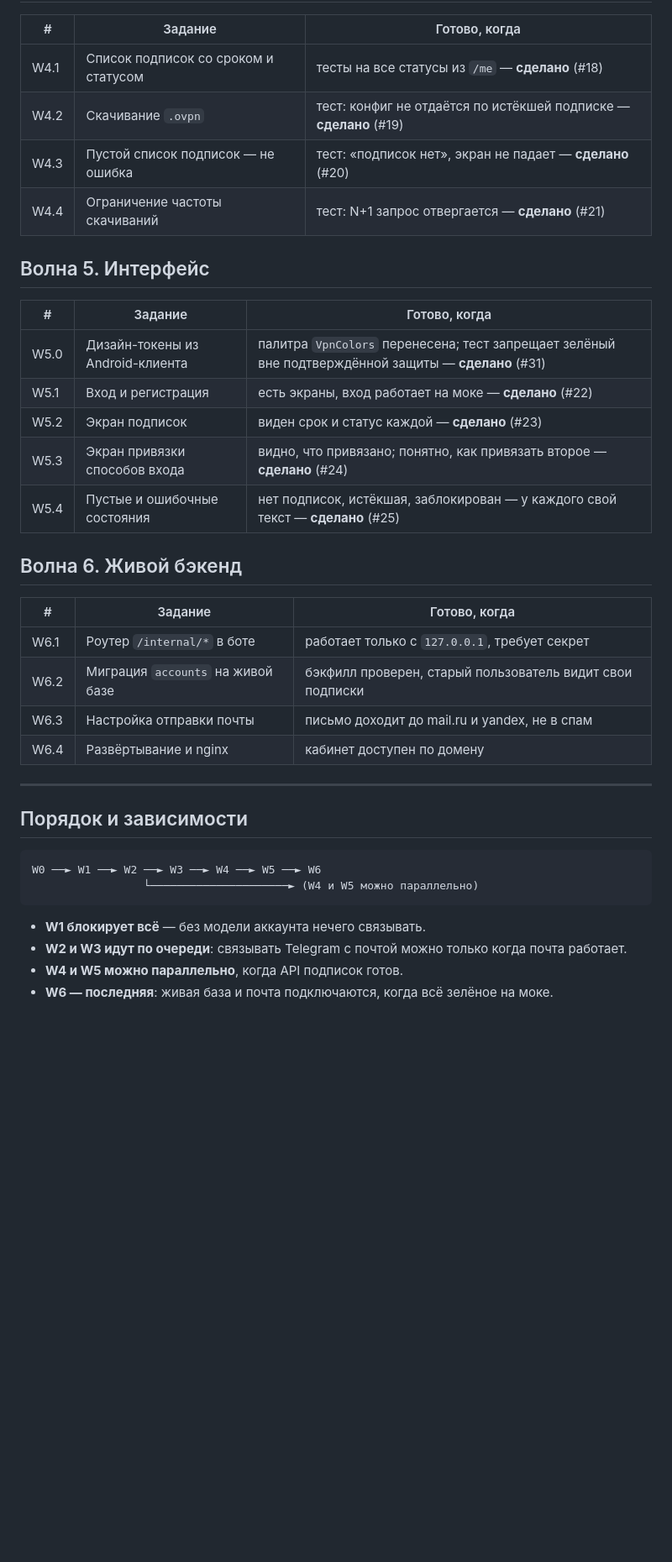
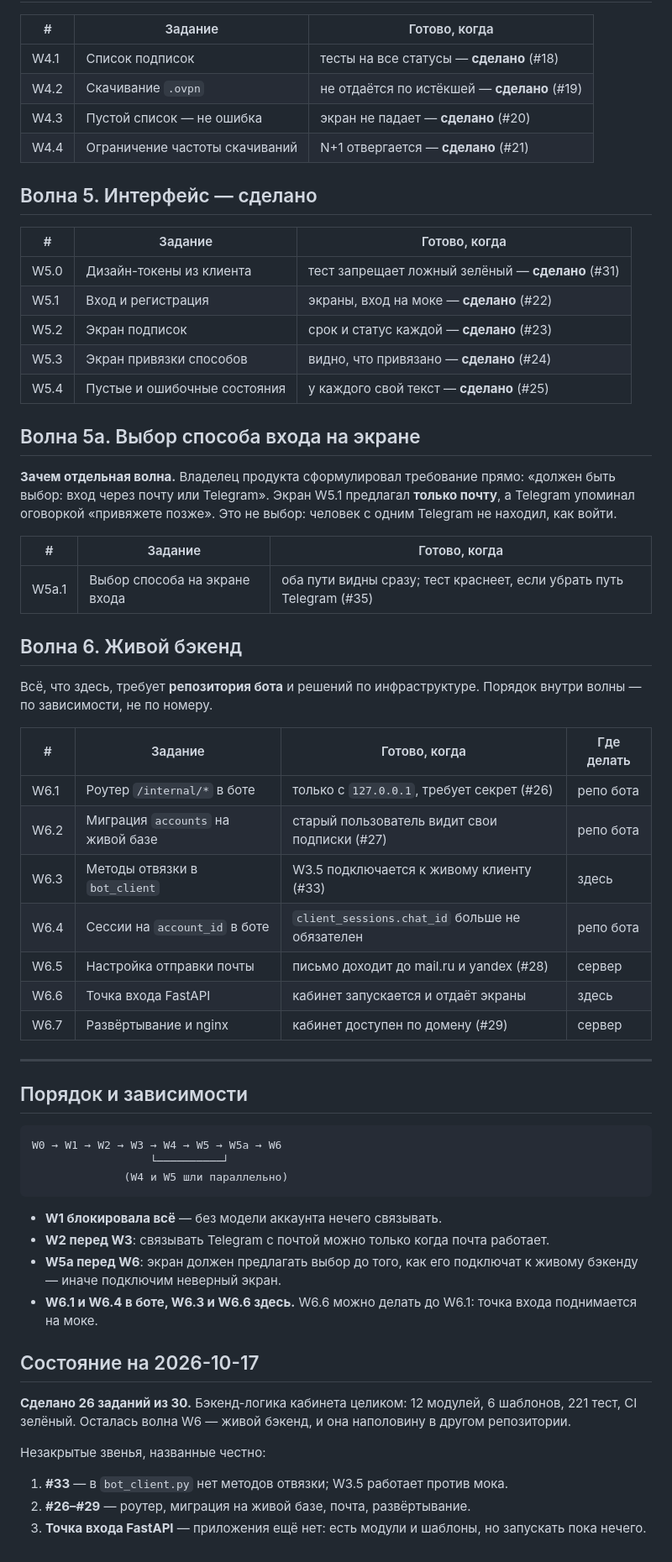
Before and after one commit to impossi8le/vpn-cabinet, a Markdown page: docs/plans/2026-10-17-cabinet-implementation.md, the part around one of its changes. Shown at 84% size. Drawn GitHub-style; blank space fills up the shorter version.

````diff
--- a/docs/plans/2026-10-17-cabinet-implementation.md
+++ b/docs/plans/2026-10-17-cabinet-implementation.md
@@ -49,41 +64,73 @@
 
 | # | Задание | Готово, когда |
 |---|---|---|
-| W4.1 | Список подписок со сроком и статусом | тесты на все статусы из `/me` — **сделано** (#18) |
-| W4.2 | Скачивание `.ovpn` | тест: конфиг не отдаётся по истёкшей подписке — **сделано** (#19) |
-| W4.3 | Пустой список подписок — не ошибка | тест: «подписок нет», экран не падает — **сделано** (#20) |
-| W4.4 | Ограничение частоты скачиваний | тест: N+1 запрос отвергается — **сделано** (#21) |
+| W4.1 | Список подписок | тесты на все статусы — **сделано** (#18) |
+| W4.2 | Скачивание `.ovpn` | не отдаётся по истёкшей — **сделано** (#19) |
+| W4.3 | Пустой список — не ошибка | экран не падает — **сделано** (#20) |
+| W4.4 | Ограничение частоты скачиваний | N+1 отвергается — **сделано** (#21) |
 
-## Волна 5. Интерфейс
+## Волна 5. Интерфейс — сделано
 
 | # | Задание | Готово, когда |
 |---|---|---|
-| W5.0 | Дизайн-токены из Android-клиента | палитра `VpnColors` перенесена; тест запрещает зелёный вне подтверждённой защиты — **сделано** (#31) |
-| W5.1 | Вход и регистрация | есть экраны, вход работает на моке — **сделано** (#22) |
-| W5.2 | Экран подписок | виден срок и статус каждой — **сделано** (#23) |
-| W5.3 | Экран привязки способов входа | видно, что привязано; понятно, как привязать второе — **сделано** (#24) |
-| W5.4 | Пустые и ошибочные состояния | нет подписок, истёкшая, заблокирован — у каждого свой текст — **сделано** (#25) |
+| W5.0 | Дизайн-токены из клиента | тест запрещает ложный зелёный — **сделано** (#31) |
+| W5.1 | Вход и регистрация | экраны, вход на моке — **сделано** (#22) |
+| W5.2 | Экран подписок | срок и статус каждой — **сделано** (#23) |
+| W5.3 | Экран привязки способов | видно, что привязано — **сделано** (#24) |
+| W5.4 | Пустые и ошибочные состояния | у каждого свой текст — **сделано** (#25) |
+
+## Волна 5а. Выбор способа входа на экране
+
+**Зачем отдельная волна.** Владелец продукта сформулировал требование прямо:
+«должен быть выбор: вход через почту или Telegram». Экран W5.1 предлагал
+**только почту**, а Telegram упоминал оговоркой «привяжете позже». Это не
+выбор: человек с одним Telegram не находил, как войти.
+
+| # | Задание | Готово, когда |
+|---|---|---|
+| W5а.1 | Выбор способа на экране входа | оба пути видны сразу; тест краснеет, если убрать путь Telegram (#35) |
 
 ## Волна 6. Живой бэкенд
 
-| # | Задание | Готово, когда |
-|---|---|---|
-| W6.1 | Роутер `/internal/*` в боте | работает только с `127.0.0.1`, требует секрет |
-| W6.2 | Миграция `accounts` на живой базе | бэкфилл проверен, старый пользователь видит свои подписки |
-| W6.3 | Настройка отправки почты | письмо доходит до mail.ru и yandex, не в спам |
-| W6.4 | Развёртывание и nginx | кабинет доступен по домену |
+Всё, что здесь, требует **репозитория бота** и решений по инфраструктуре.
+Порядок внутри волны — по зависимости, не по номеру.
+
+| # | Задание | Готово, когда | Где делать |
+|---|---|---|---|
+| W6.1 | Роутер `/internal/*` в боте | только с `127.0.0.1`, требует секрет (#26) | репо бота |
+| W6.2 | Миграция `accounts` на живой базе | старый пользователь видит свои подписки (#27) | репо бота |
+| W6.3 | Методы отвязки в `bot_client` | W3.5 подключается к живому клиенту (#33) | здесь |
+| W6.4 | Сессии на `account_id` в боте | `client_sessions.chat_id` больше не обязателен | репо бота |
+| W6.5 | Настройка отправки почты | письмо доходит до mail.ru и yandex (#28) | сервер |
+| W6.6 | Точка входа FastAPI | кабинет запускается и отдаёт экраны | здесь |
+| W6.7 | Развёртывание и nginx | кабинет доступен по домену (#29) | сервер |
 
 ---
 
 ## Порядок и зависимости
 
 ```
-W0 ──► W1 ──► W2 ──► W3 ──► W4 ──► W5 ──► W6
-                 └─────────────────────► (W4 и W5 можно параллельно)
+W0 → W1 → W2 → W3 → W4 → W5 → W5а → W6
+                  └──────────┘
+              (W4 и W5 шли параллельно)
 ```
 
-- **W1 блокирует всё** — без модели аккаунта нечего связывать.
-- **W2 и W3 идут по очереди**: связывать Telegram с почтой можно только когда
-  почта работает.
-- **W4 и W5 можно параллельно**, когда API подписок готов.
-- **W6 — последняя**: живая база и почта подключаются, когда всё зелёное на моке.
+- **W1 блокировала всё** — без модели аккаунта нечего связывать.
+- **W2 перед W3**: связывать Telegram с почтой можно только когда почта работает.
+- **W5а перед W6**: экран должен предлагать выбор до того, как его подключат
+  к живому бэкенду — иначе подключим неверный экран.
+- **W6.1 и W6.4 в боте, W6.3 и W6.6 здесь.** W6.6 можно делать до W6.1:
+  точка входа поднимается на моке.
+
+## Состояние на 2026-10-17
+
+**Сделано 26 заданий из 30.** Бэкенд-логика кабинета целиком: 12 модулей,
+6 шаблонов, 221 тест, CI зелёный. Осталась волна W6 — живой бэкенд, и она
+наполовину в другом репозитории.
+
+Незакрытые звенья, названные честно:
+
+1. **#33** — в `bot_client.py` нет методов отвязки; W3.5 работает против мока.
+2. **#26–#29** — роутер, миграция на живой базе, почта, развёртывание.
+3. **Точка входа FastAPI** — приложения ещё нет: есть модули и шаблоны,
+   но запускать пока нечего.
````
Also changed, not shown: other parts of docs/plans/2026-10-17-cabinet-implementation.md (+41 -26 lines).
